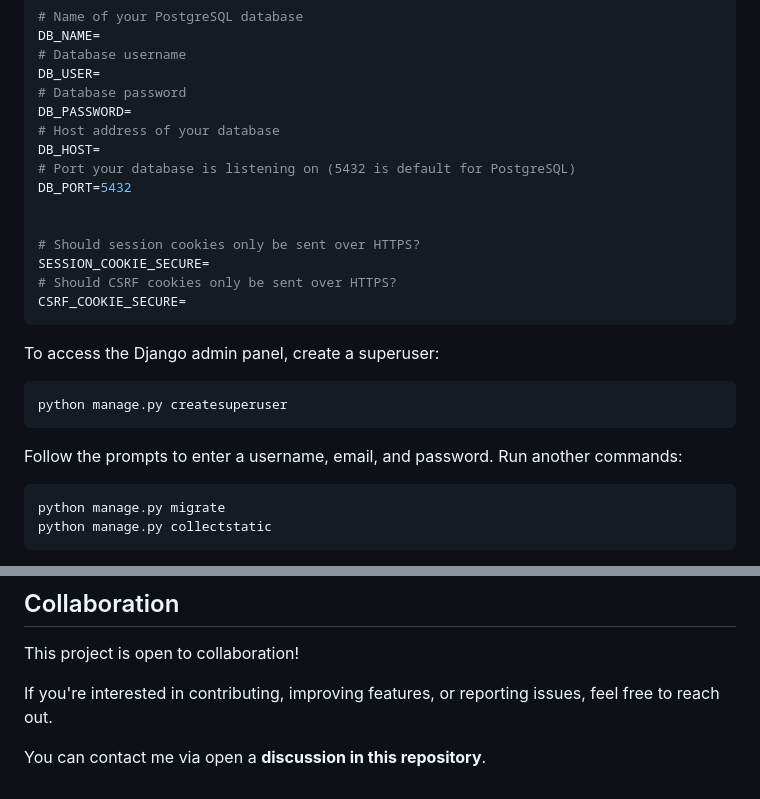
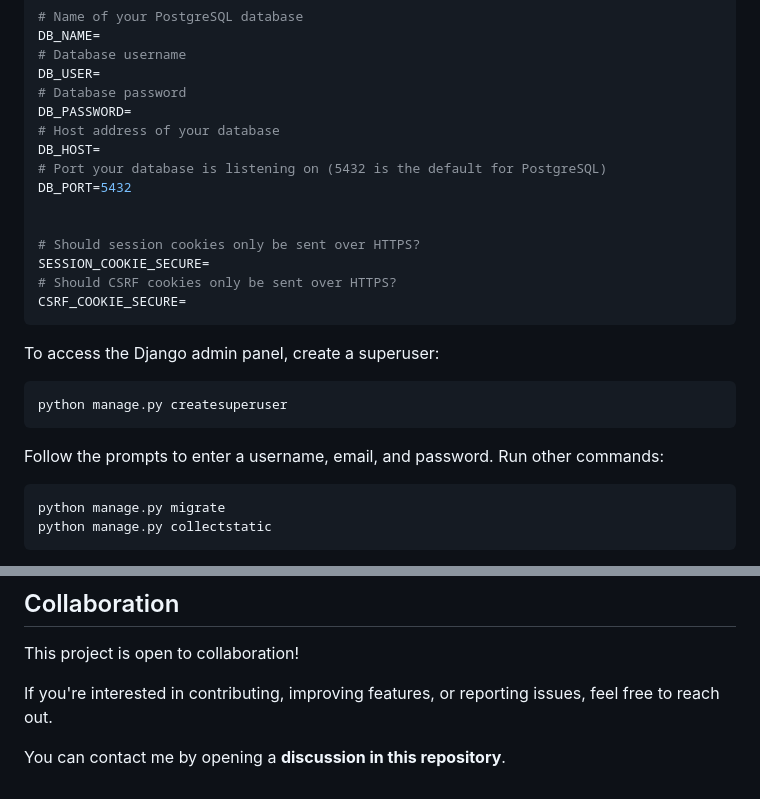
Before and after one commit to McQbis/BookScanner, a Markdown page: README.md, 2 parts joined by grey strips. Drawn GitHub-style.

````diff
--- a/README.md
+++ b/README.md
@@ -49,7 +49,7 @@ DB_USER=
 DB_PASSWORD=
 # Host address of your database
 DB_HOST=
-# Port your database is listening on (5432 is default for PostgreSQL)
+# Port your database is listening on (5432 is the default for PostgreSQL)
 DB_PORT=5432
 
 
@@ -65,7 +65,7 @@ To access the Django admin panel, create a superuser:
 python manage.py createsuperuser
 ```
 
-Follow the prompts to enter a username, email, and password. Run another commands:
+Follow the prompts to enter a username, email, and password. Run other commands:
 
 ```bash
 python manage.py migrate
@@ -144,4 +194,4 @@ This project is open to collaboration!
 
 If you're interested in contributing, improving features, or reporting issues, feel free to reach out.
 
-You can contact me via open a **discussion in this repository**.
+You can contact me by opening a **discussion in this repository**.
````
Also changed, not shown: other parts of README.md (+52 -2 lines).
